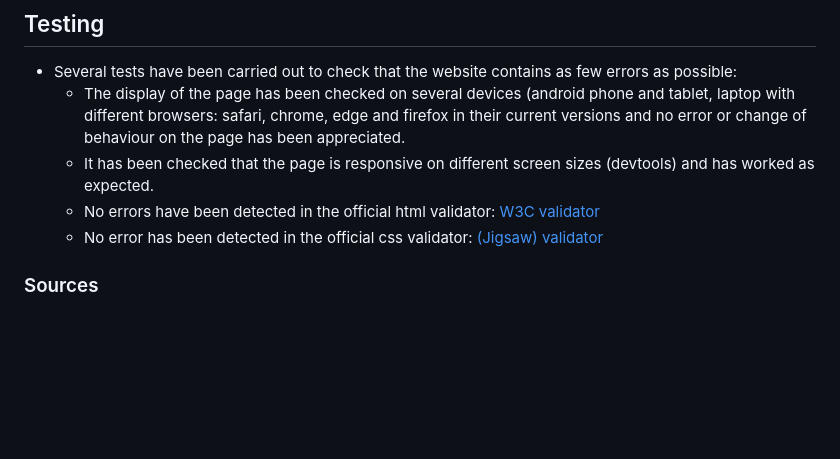
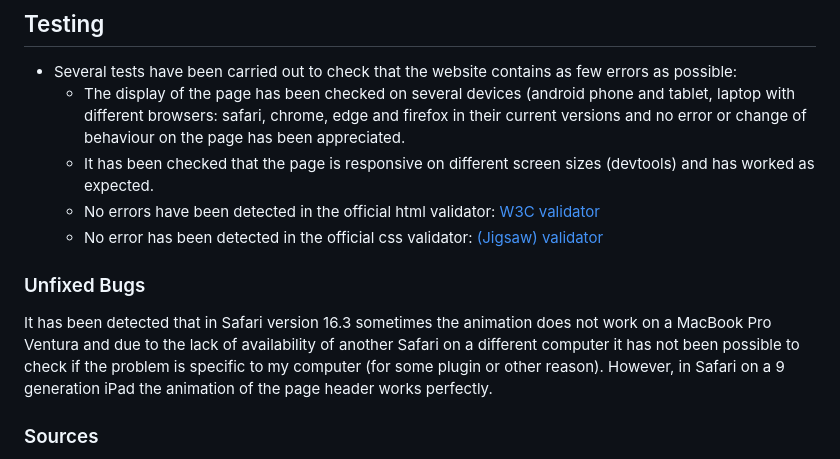
Before and after one commit to patchamama/PP1-Taekwondo-Migration-Guide, a Markdown page: README.md, the part around the change. Drawn GitHub-style; blank space fills up the shorter version.

Commit message:
doc: Bugs section inserted after checking in some browser again, after some modifications in the html+css formated

```diff
--- a/README.md
+++ b/README.md
@@ -71,6 +71,10 @@ __Contact__
     - No errors have been detected in the official html validator: [W3C validator](https://validator.w3.org/nu/?doc=https%3A%2F%2Fpatchamama.github.io%2FPP1%2Findex.html)
     - No error has been detected in the official css validator: [(Jigsaw) validator](https://jigsaw.w3.org/css-validator/validator?uri=https://patchamama.github.io/PP1/index.html&profile=css3svg&usermedium=all&warning=1&vextwarning=&lang=en#css)
 
+### Unfixed Bugs
+
+It has been detected that in Safari version 16.3 sometimes the animation does not work on a MacBook Pro Ventura and due to the lack of availability of another Safari on a different computer it has not been possible to check if the problem is specific to my computer (for some plugin or other reason). However, in Safari on a 9 generation iPad the animation of the page header works perfectly.
+
 
 
 
```
